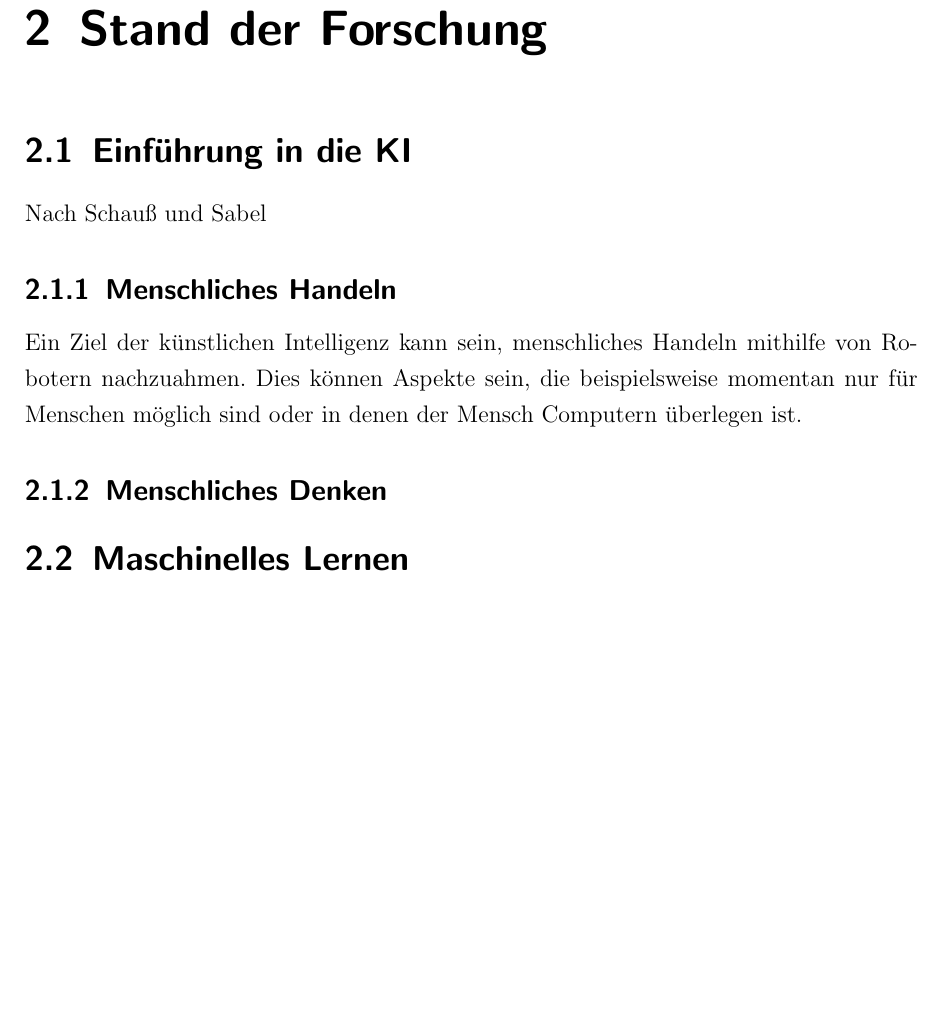
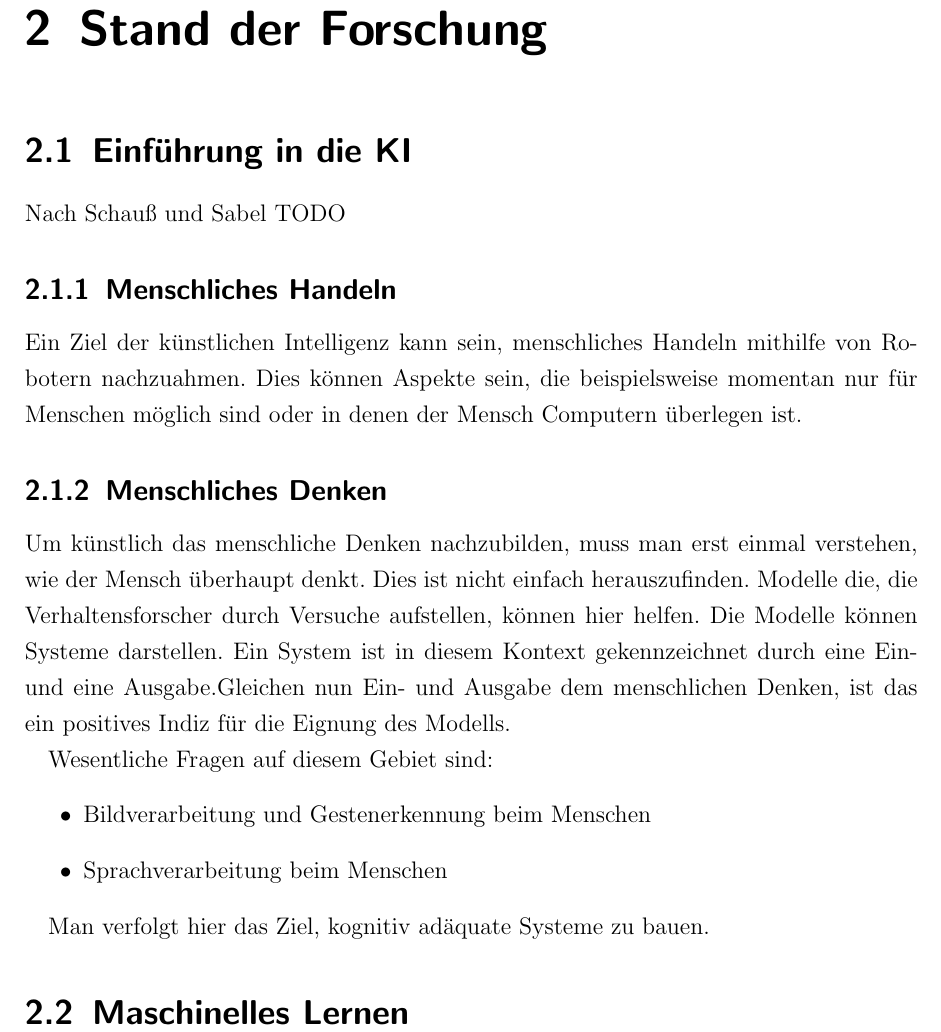
Before and after one commit to davidReward/robotik, a LaTeX document (robotik2.tex, which reads kapitel/02analyse.tex): part of page 9 of 12 before the commit and part of page 9 of 13 after it, cut so that both start at the same text. Compiled offline with pdfLaTeX.

Commit message:
einfuehrung

```diff
--- a/kapitel/02analyse.tex
+++ b/kapitel/02analyse.tex
@@ -1,11 +1,21 @@
 \chapter{Stand der Forschung}
 \section{Einführung in die KI}
 Nach Schauß und Sabel
+TODO
 \subsection{Menschliches Handeln}
 Ein Ziel der künstlichen Intelligenz kann sein, menschliches Handeln mithilfe von Robotern nachzuahmen. Dies können Aspekte sein, die beispielsweise momentan nur für Menschen möglich sind oder in denen der Mensch Computern überlegen ist.
 
 \subsection{Menschliches Denken}
+Um künstlich das menschliche Denken nachzubilden, muss  man erst einmal verstehen, wie der Mensch überhaupt denkt. Dies ist nicht einfach herauszufinden. Modelle die, die Verhaltensforscher durch Versuche aufstellen,  können hier helfen. Die Modelle können Systeme darstellen. Ein System ist in diesem Kontext gekennzeichnet durch eine Ein- und eine Ausgabe.Gleichen nun Ein- und Ausgabe dem menschlichen Denken, ist das ein positives Indiz für die Eignung des Modells.
 
+Wesentliche Fragen auf diesem Gebiet sind:
+\begin{itemize}
+\item Bildverarbeitung und Gestenerkennung beim Menschen
+\item Sprachverarbeitung beim Menschen
+\end{itemize}
+
+Man verfolgt hier das Ziel, kognitiv adäquate Systeme zu bauen.
+\
 
 \section{Maschinelles Lernen}
 
```
